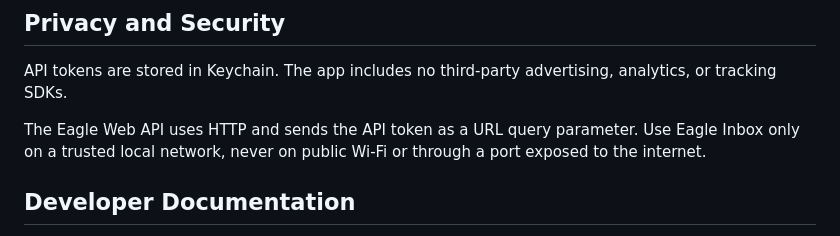
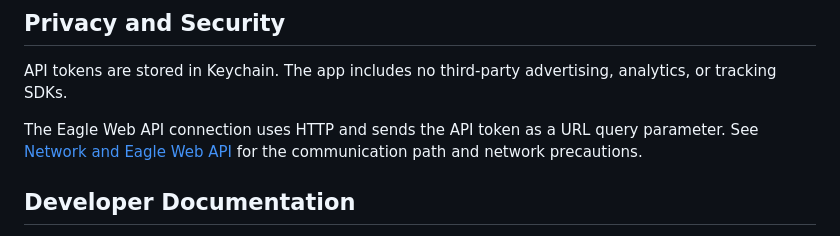
Before and after one commit to tuki0918/eagleinbox, a Markdown page: README.md, the part around one of its changes. Rendered like a GitHub page.

Commit message:
Add network communication details and API usage guidelines to README

```diff
--- a/README.md
+++ b/README.md
@@ -78,7 +93,7 @@ Each connection stores the name of the Eagle library that was open when the conn
 
 API tokens are stored in Keychain. The app includes no third-party advertising, analytics, or tracking SDKs.
 
-The Eagle Web API uses HTTP and sends the API token as a URL query parameter. Use Eagle Inbox only on a trusted local network, never on public Wi-Fi or through a port exposed to the internet.
+The Eagle Web API connection uses HTTP and sends the API token as a URL query parameter. See [Network and Eagle Web API](#network-and-eagle-web-api) for the communication path and network precautions.
 
 ## Developer Documentation
 
```
Also changed, not shown: other parts of README.md (+15 -0 lines).
